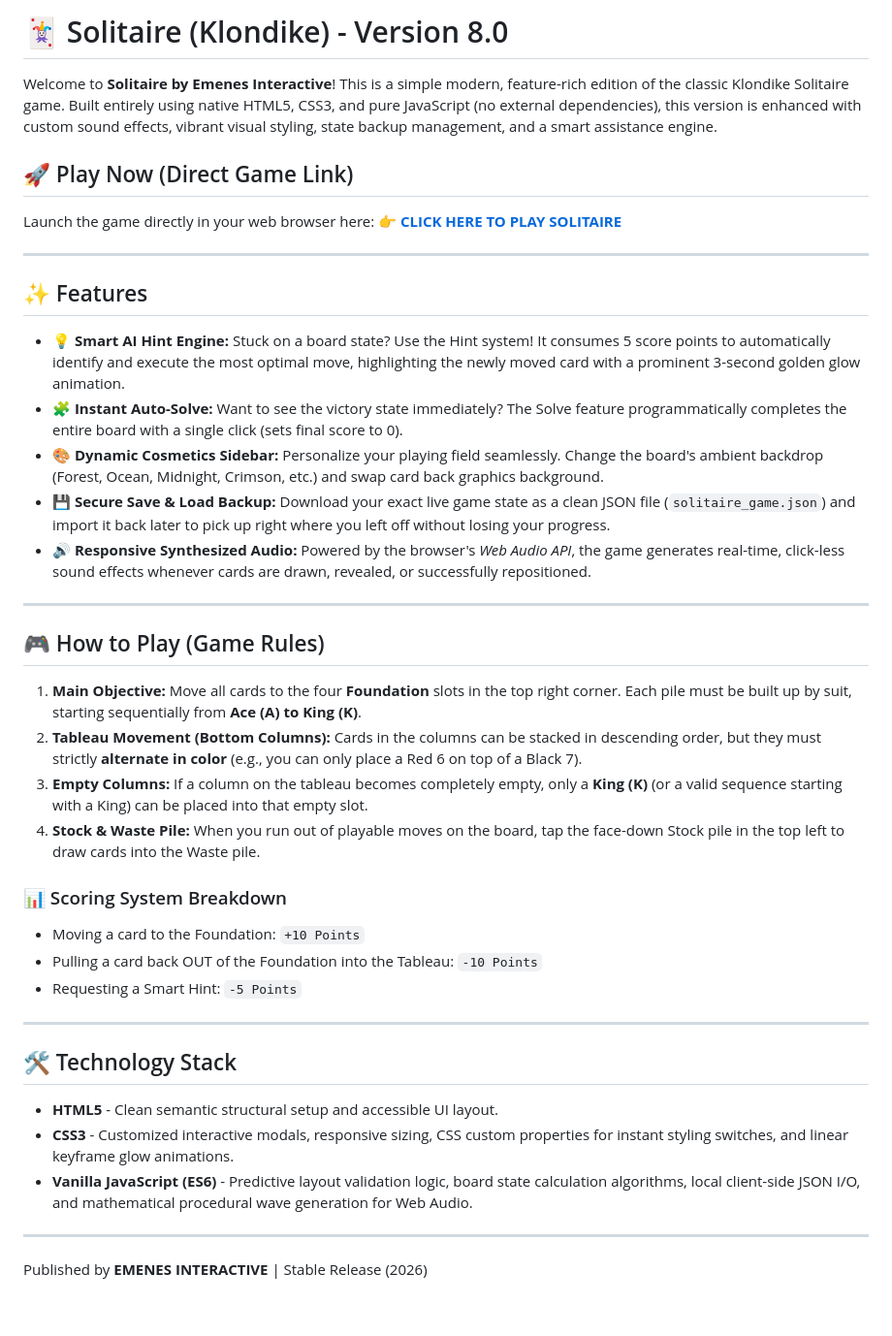
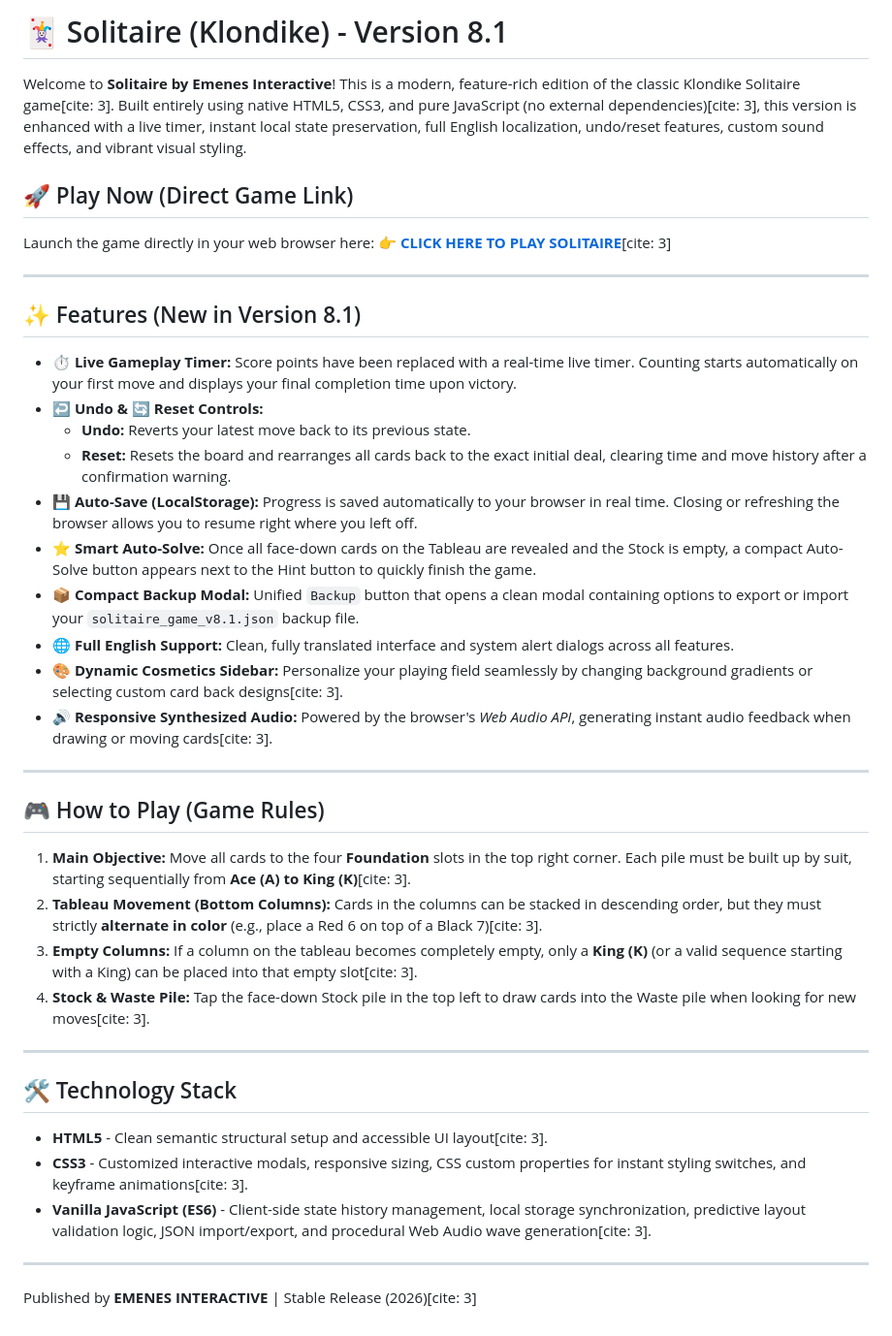
Before and after one commit to emenes/solitaire-byEmenes, a Markdown page: README.md, the part around the change. Shown at 97% size. GitHub-like rendering.

```diff
--- a/README.md
+++ b/README.md
@@ -1,41 +1,41 @@
-# 🃏 Solitaire (Klondike) - Version 8.0
+# 🃏 Solitaire (Klondike) - Version 8.1
 
-Welcome to **Solitaire by Emenes Interactive**! This is a simple modern, feature-rich edition of the classic Klondike Solitaire game. Built entirely using native HTML5, CSS3, and pure JavaScript (no external dependencies), this version is enhanced with custom sound effects, vibrant visual styling, state backup management, and a smart assistance engine.
+Welcome to **Solitaire by Emenes Interactive**! This is a modern, feature-rich edition of the classic Klondike Solitaire game[cite: 3]. Built entirely using native HTML5, CSS3, and pure JavaScript (no external dependencies)[cite: 3], this version is enhanced with a live timer, instant local state preservation, full English localization, undo/reset features, custom sound effects, and vibrant visual styling.
 
 ## 🚀 Play Now (Direct Game Link)
 Launch the game directly in your web browser here:
-👉 **[CLICK HERE TO PLAY SOLITAIRE](https://emenes.github.io/solitaire-byEmenes/)**
+👉 **[CLICK HERE TO PLAY SOLITAIRE](https://emenes.github.io/solitaire-byEmenes/)**[cite: 3]
 
 ---
 
-## ✨ Features
+## ✨ Features (New in Version 8.1)
 
-*   **💡 Smart AI Hint Engine:** Stuck on a board state? Use the Hint system! It consumes 5 score points to automatically identify and execute the most optimal move, highlighting the newly moved card with a prominent 3-second golden glow animation.
-*   **🧩 Instant Auto-Solve:** Want to see the victory state immediately? The Solve feature programmatically completes the entire board with a single click (sets final score to 0).
-*   **🎨 Dynamic Cosmetics Sidebar:** Personalize your playing field seamlessly. Change the board's ambient backdrop (Forest, Ocean, Midnight, Crimson, etc.) and swap card back graphics background.
-*   **💾 Secure Save & Load Backup:** Download your exact live game state as a clean JSON file (`solitaire_game.json`) and import it back later to pick up right where you left off without losing your progress.
-*   **🔊 Responsive Synthesized Audio:** Powered by the browser's *Web Audio API*, the game generates real-time, click-less sound effects whenever cards are drawn, revealed, or successfully repositioned.
+*   **⏱️ Live Gameplay Timer:** Score points have been replaced with a real-time live timer. Counting starts automatically on your first move and displays your final completion time upon victory.
+*   **↩️ Undo & 🔄 Reset Controls:**
+    *   **Undo:** Reverts your latest move back to its previous state.
+    *   **Reset:** Resets the board and rearranges all cards back to the exact initial deal, clearing time and move history after a confirmation warning.
+*   **💾 Auto-Save (LocalStorage):** Progress is saved automatically to your browser in real time. Closing or refreshing the browser allows you to resume right where you left off.
+*   **⭐ Smart Auto-Solve:** Once all face-down cards on the Tableau are revealed and the Stock is empty, a compact Auto-Solve button appears next to the Hint button to quickly finish the game.
+*   **📦 Compact Backup Modal:** Unified `Backup` button that opens a clean modal containing options to export or import your `solitaire_game_v8.1.json` backup file.
+*   **🌐 Full English Support:** Clean, fully translated interface and system alert dialogs across all features.
+*   **🎨 Dynamic Cosmetics Sidebar:** Personalize your playing field seamlessly by changing background gradients or selecting custom card back designs[cite: 3].
+*   **🔊 Responsive Synthesized Audio:** Powered by the browser's *Web Audio API*, generating instant audio feedback when drawing or moving cards[cite: 3].
 
 ---
 
 ## 🎮 How to Play (Game Rules)
 
-1.  **Main Objective:** Move all cards to the four **Foundation** slots in the top right corner. Each pile must be built up by suit, starting sequentially from **Ace (A) to King (K)**.
-2.  **Tableau Movement (Bottom Columns):** Cards in the columns can be stacked in descending order, but they must strictly **alternate in color** (e.g., you can only place a Red 6 on top of a Black 7).
-3.  **Empty Columns:** If a column on the tableau becomes completely empty, only a **King (K)** (or a valid sequence starting with a King) can be placed into that empty slot.
-4.  **Stock & Waste Pile:** When you run out of playable moves on the board, tap the face-down Stock pile in the top left to draw cards into the Waste pile.
-
-### 📊 Scoring System Breakdown
-*   Moving a card to the Foundation: `+10 Points`
-*   Pulling a card back OUT of the Foundation into the Tableau: `-10 Points`
-*   Requesting a Smart Hint: `-5 Points`
+1.  **Main Objective:** Move all cards to the four **Foundation** slots in the top right corner. Each pile must be built up by suit, starting sequentially from **Ace (A) to King (K)**[cite: 3].
+2.  **Tableau Movement (Bottom Columns):** Cards in the columns can be stacked in descending order, but they must strictly **alternate in color** (e.g., place a Red 6 on top of a Black 7)[cite: 3].
+3.  **Empty Columns:** If a column on the tableau becomes completely empty, only a **King (K)** (or a valid sequence starting with a King) can be placed into that empty slot[cite: 3].
+4.  **Stock & Waste Pile:** Tap the face-down Stock pile in the top left to draw cards into the Waste pile when looking for new moves[cite: 3].
 
 ---
 
 ## 🛠️ Technology Stack
-*   **HTML5** - Clean semantic structural setup and accessible UI layout.
-*   **CSS3** - Customized interactive modals, responsive sizing, CSS custom properties for instant styling switches, and linear keyframe glow animations.
-*   **Vanilla JavaScript (ES6)** - Predictive layout validation logic, board state calculation algorithms, local client-side JSON I/O, and mathematical procedural wave generation for Web Audio.
+*   **HTML5** - Clean semantic structural setup and accessible UI layout[cite: 3].
+*   **CSS3** - Customized interactive modals, responsive sizing, CSS custom properties for instant styling switches, and keyframe animations[cite: 3].
+*   **Vanilla JavaScript (ES6)** - Client-side state history management, local storage synchronization, predictive layout validation logic, JSON import/export, and procedural Web Audio wave generation[cite: 3].
 
 ---
-Published by **EMENES INTERACTIVE** | Stable Release (2026)
+Published by **EMENES INTERACTIVE** | Stable Release (2026)[cite: 3]
```
